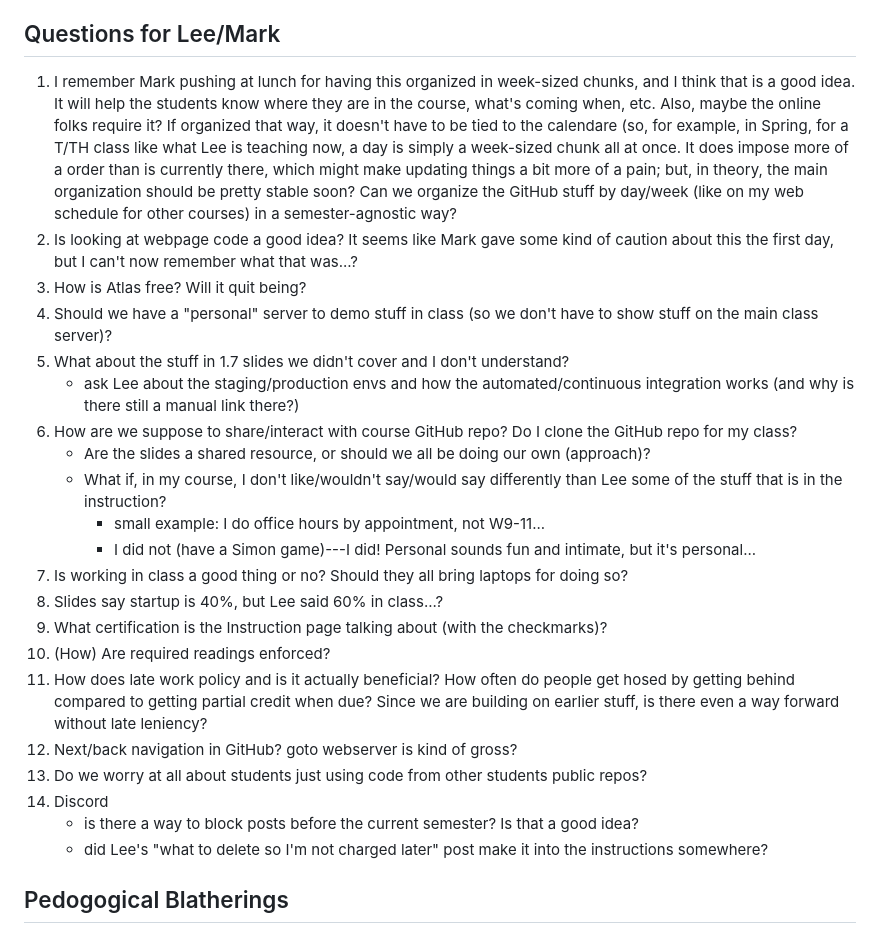
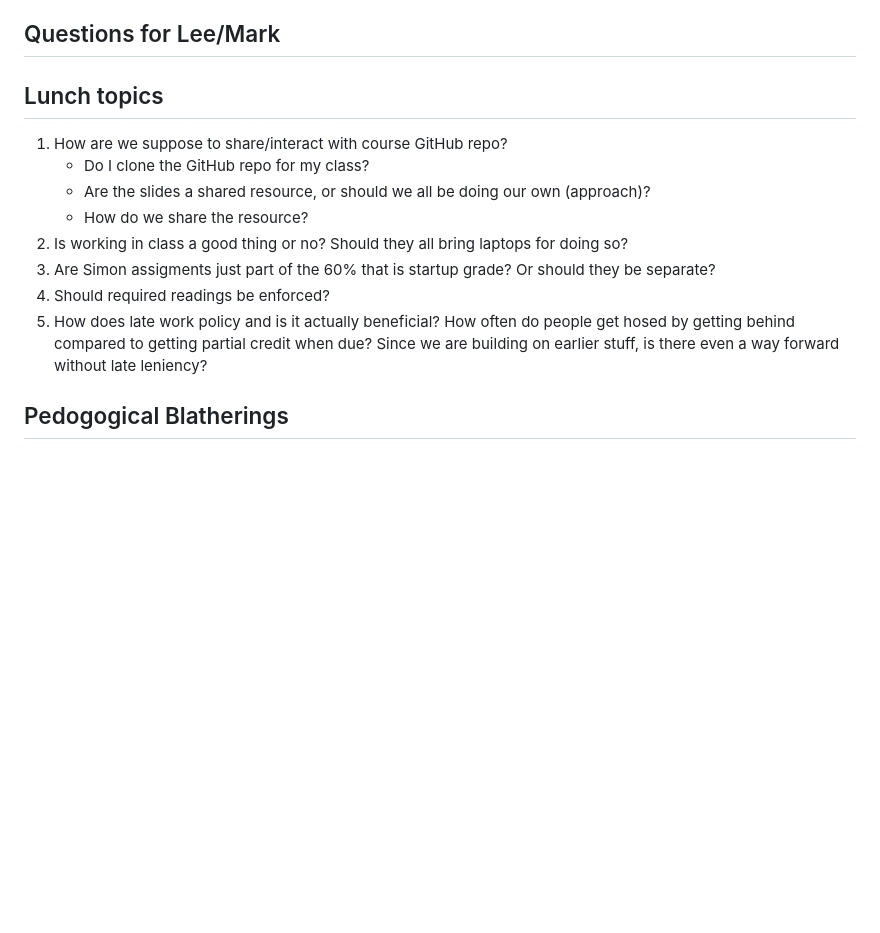
Before and after one commit to venturadan/startup, a Markdown page: notes.md, the part around one of its changes. Drawn GitHub-style; blank space fills up the shorter version.

```diff
--- a/notes.md
+++ b/notes.md
@@ -255,27 +250,17 @@
 28. go back and play with the ribbons in CodePen again and actually make changes this time (save files and debug)
 
 ## Questions for Lee/Mark
-1. I remember Mark pushing at lunch for having this organized in week-sized chunks, and I think that is a good idea.  It will help the students know where they are in the course, what's coming when, etc.  Also, maybe the online folks require it?  If organized that way, it doesn't have to be tied to the calendare (so, for example, in Spring, for a T/TH class like what Lee is teaching now, a day is simply a week-sized chunk all at once.  It does impose more of a order than is currently there, which might make updating things a bit more of a pain; but, in theory, the main organization should be pretty stable soon? Can we organize the GitHub stuff by day/week (like on my web schedule for other courses) in a semester-agnostic way?
-2. Is looking at webpage code a good idea?  It seems like Mark gave some kind of caution about this the first day, but I can't now remember what that was...?
-3. How is Atlas free?  Will it quit being?
-4. Should we have a "personal" server to demo stuff in class (so we don't have to show stuff on the main class server)?
-5. What about the stuff in 1.7 slides we didn't cover and I don't understand?
-	- ask Lee about the staging/production envs and how the automated/continuous integration works (and why is there still a manual link there?)
-6. How are we suppose to share/interact with course GitHub repo? Do I clone the GitHub repo for my class?
+
+
+## Lunch topics
+1. How are we suppose to share/interact with course GitHub repo?
+	- Do I clone the GitHub repo for my class?
 	- Are the slides a shared resource, or should we all be doing our own (approach)?
-	- What if, in my course, I don't like/wouldn't say/would say differently than Lee some of the stuff that is in the instruction?
-		- small example: I do office hours by appointment, not W9-11...
-		- I did not (have a Simon game)---I did!  Personal sounds fun and intimate, but it's personal...
-7. Is working in class a good thing or no?  Should they all bring laptops for doing so?
-8. Slides say startup is 40%, but Lee said 60% in class...?
-9. What certification is the Instruction page talking about (with the checkmarks)?
-10. (How) Are required readings enforced?
-11. How does late work policy and is it actually beneficial?  How often do people get hosed by getting behind compared to getting partial credit when due?  Since we are building on earlier stuff, is there even a way forward without late leniency?
-12. Next/back navigation in GitHub?  goto webserver is kind of gross?
-13. Do we worry at all about students just using code from other students public repos?
-14. Discord
-	- is there a way to block posts before the current semester?  Is that a good idea?
-	- did Lee's "what to delete so I'm not charged later" post make it into the instructions somewhere?
+	- How do we share the resource?
+2. Is working in class a good thing or no?  Should they all bring laptops for doing so?
+3. Are Simon assigments just part of the 60% that is startup grade? Or should they be separate?
+4. Should required readings be enforced?
+5. How does late work policy and is it actually beneficial?  How often do people get hosed by getting behind compared to getting partial credit when due?  Since we are building on earlier stuff, is there even a way forward without late leniency?
 
 ## Pedogogical Blatherings
 1. Is Menti.com a useful tool?
```
Also changed, not shown: other parts of notes.md (+25 -28 lines).
